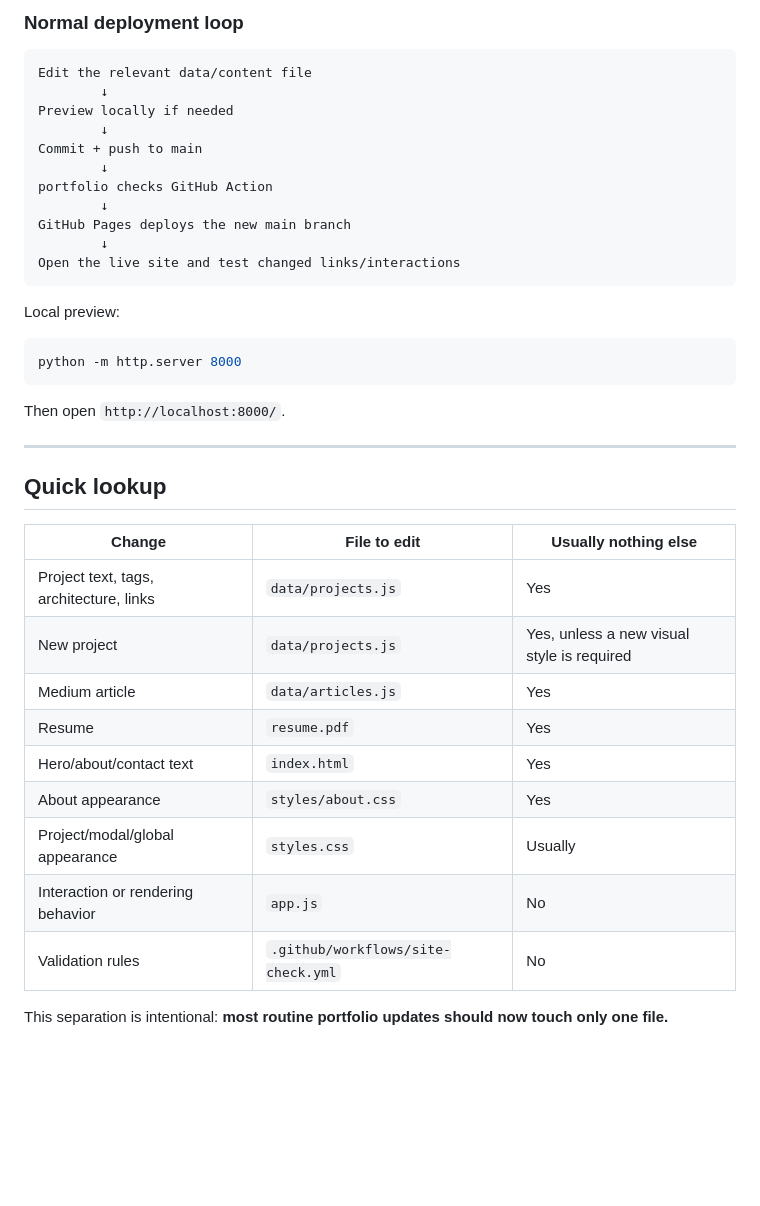
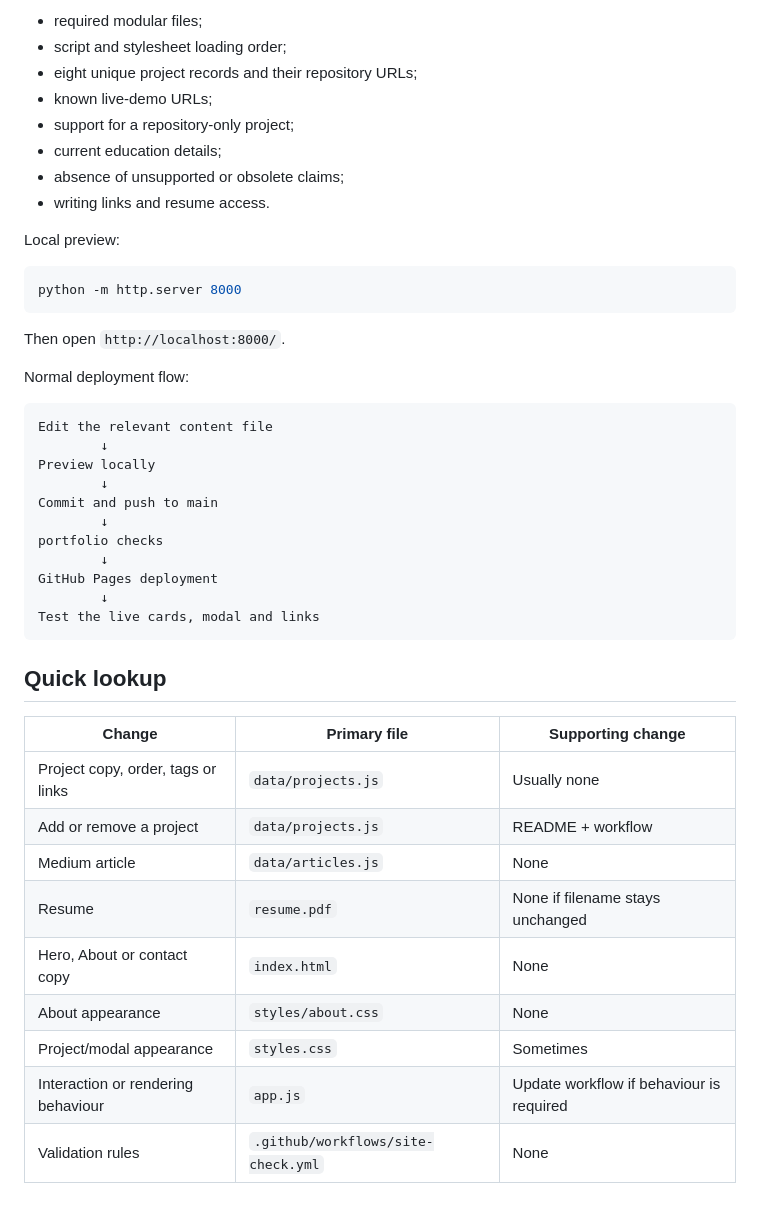
Before and after one commit to SahilBh01r1769/Portfolio, a Markdown page: PORTFOLIO_UPDATE_GUIDE.md, the part around the change printed below. GitHub-like rendering; blank space fills up the shorter version.

````diff
--- a/PORTFOLIO_UPDATE_GUIDE.md
+++ b/PORTFOLIO_UPDATE_GUIDE.md
@@ -241,18 +106,11 @@ It checks that:
-### Normal deployment loop
-
-```text
-Edit the relevant data/content file
-        ↓
-Preview locally if needed
-        ↓
-Commit + push to main
-        ↓
-portfolio checks GitHub Action
-        ↓
-GitHub Pages deploys the new main branch
-        ↓
-Open the live site and test changed links/interactions
-```
+- required modular files;
+- script and stylesheet loading order;
+- eight unique project records and their repository URLs;
+- known live-demo URLs;
+- support for a repository-only project;
+- current education details;
+- absence of unsupported or obsolete claims;
+- writing links and resume access.
 
 Local preview:
 
@@ -262,20 +120,32 @@ python -m http.server 8000
 
 Then open `http://localhost:8000/`.
 
----
+Normal deployment flow:
+
+```text
+Edit the relevant content file
+        ↓
+Preview locally
+        ↓
+Commit and push to main
+        ↓
+portfolio checks
+        ↓
+GitHub Pages deployment
+        ↓
+Test the live cards, modal and links
+```
 
 ## Quick lookup
 
-| Change | File to edit | Usually nothing else |
+| Change | Primary file | Supporting change |
 |---|---|---|
-| Project text, tags, architecture, links | `data/projects.js` | Yes |
-| New project | `data/projects.js` | Yes, unless a new visual style is required |
-| Medium article | `data/articles.js` | Yes |
-| Resume | `resume.pdf` | Yes |
-| Hero/about/contact text | `index.html` | Yes |
-| About appearance | `styles/about.css` | Yes |
-| Project/modal/global appearance | `styles.css` | Usually |
-| Interaction or rendering behavior | `app.js` | No |
-| Validation rules | `.github/workflows/site-check.yml` | No |
-
-This separation is intentional: **most routine portfolio updates should now touch only one file.**
+| Project copy, order, tags or links | `data/projects.js` | Usually none |
+| Add or remove a project | `data/projects.js` | README + workflow |
+| Medium article | `data/articles.js` | None |
+| Resume | `resume.pdf` | None if filename stays unchanged |
+| Hero, About or contact copy | `index.html` | None |
+| About appearance | `styles/about.css` | None |
+| Project/modal appearance | `styles.css` | Sometimes |
+| Interaction or rendering behaviour | `app.js` | Update workflow if behaviour is required |
+| Validation rules | `.github/workflows/site-check.yml` | None |
````
Also changed, not shown: other parts of PORTFOLIO_UPDATE_GUIDE.md (+52 -187 lines).
